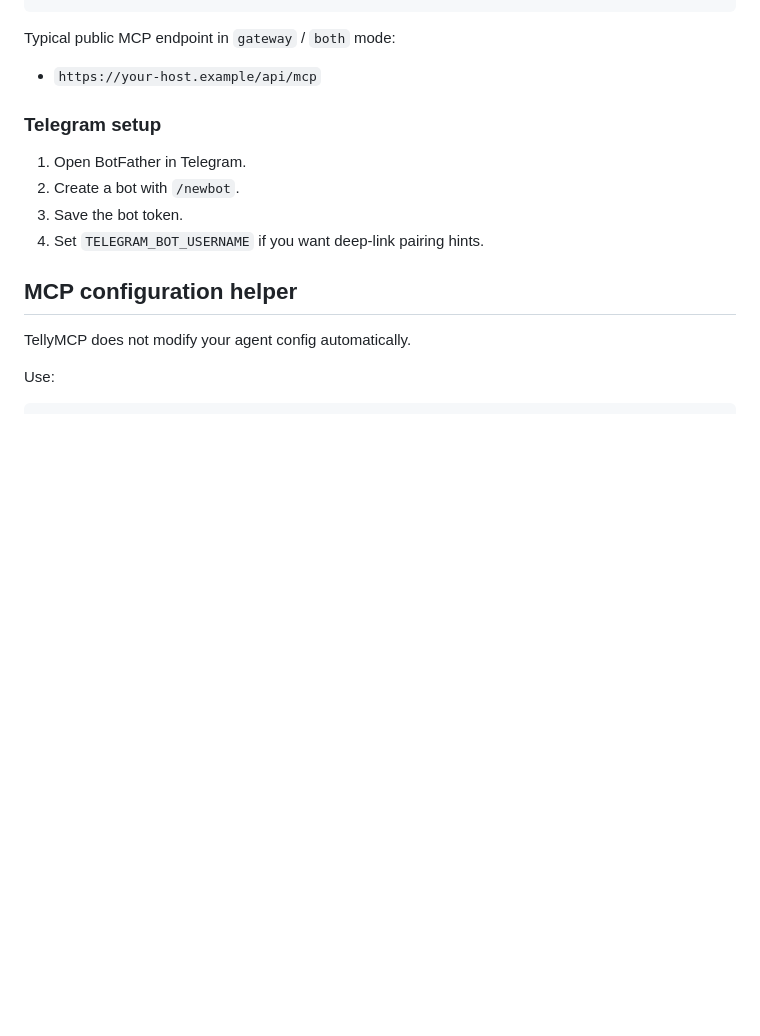
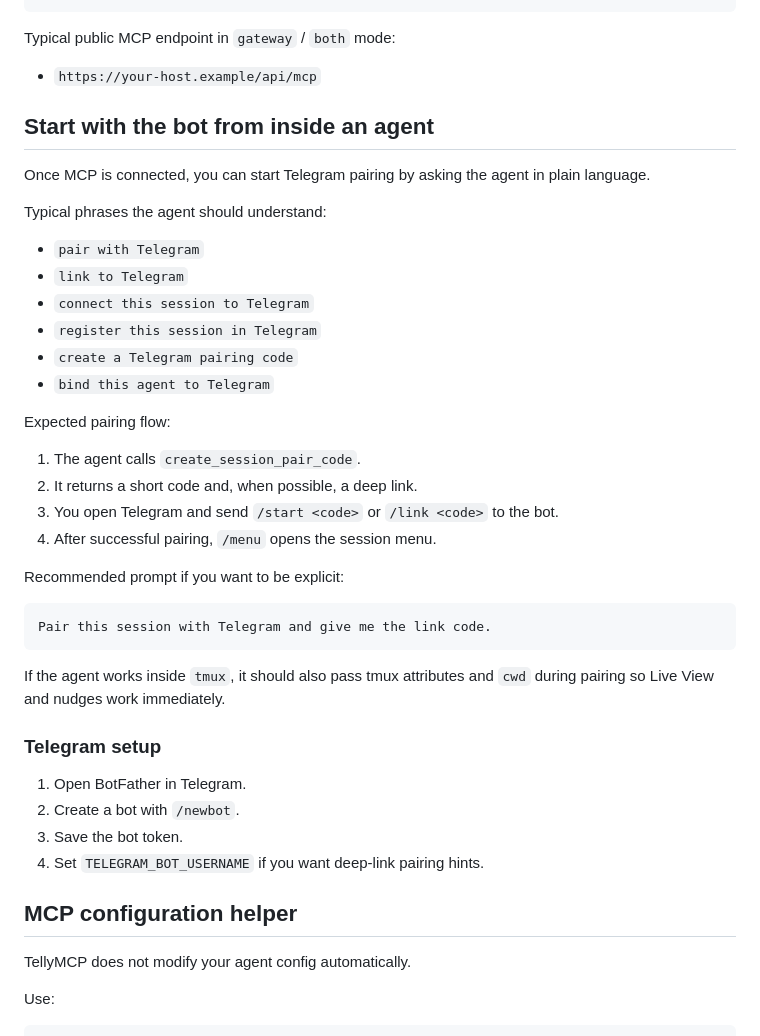
Before and after one commit to code4bones/tellymcp, a Markdown page: README.md, the part around the change. GitHub-like rendering; blank space fills up the shorter version.

````diff
--- a/README.md
+++ b/README.md
@@ -164,6 +164,34 @@ tellymcp run --env .env
 Typical public MCP endpoint in `gateway` / `both` mode:
 
 - `https://your-host.example/api/mcp`
+
+## Start with the bot from inside an agent
+
+Once MCP is connected, you can start Telegram pairing by asking the agent in plain language.
+
+Typical phrases the agent should understand:
+
+- `pair with Telegram`
+- `link to Telegram`
+- `connect this session to Telegram`
+- `register this session in Telegram`
+- `create a Telegram pairing code`
+- `bind this agent to Telegram`
+
+Expected pairing flow:
+
+1. The agent calls `create_session_pair_code`.
+2. It returns a short code and, when possible, a deep link.
+3. You open Telegram and send `/start <code>` or `/link <code>` to the bot.
+4. After successful pairing, `/menu` opens the session menu.
+
+Recommended prompt if you want to be explicit:
+
+```text
+Pair this session with Telegram and give me the link code.
+```
+
+If the agent works inside `tmux`, it should also pass tmux attributes and `cwd` during pairing so Live View and nudges work immediately.
 
 ### Telegram setup
 
````
Also changed, not shown: README-ru.md (+28 -0 lines).
